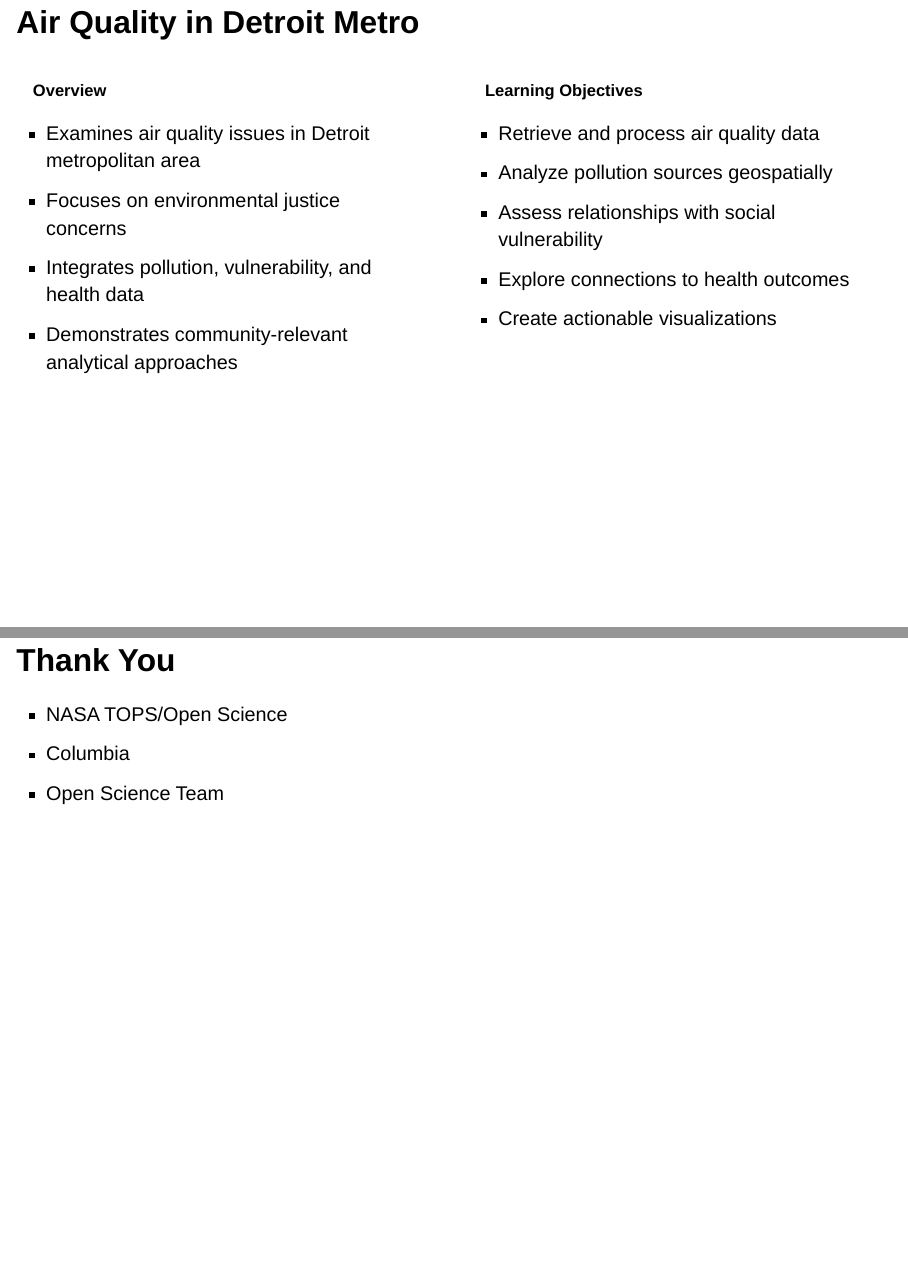
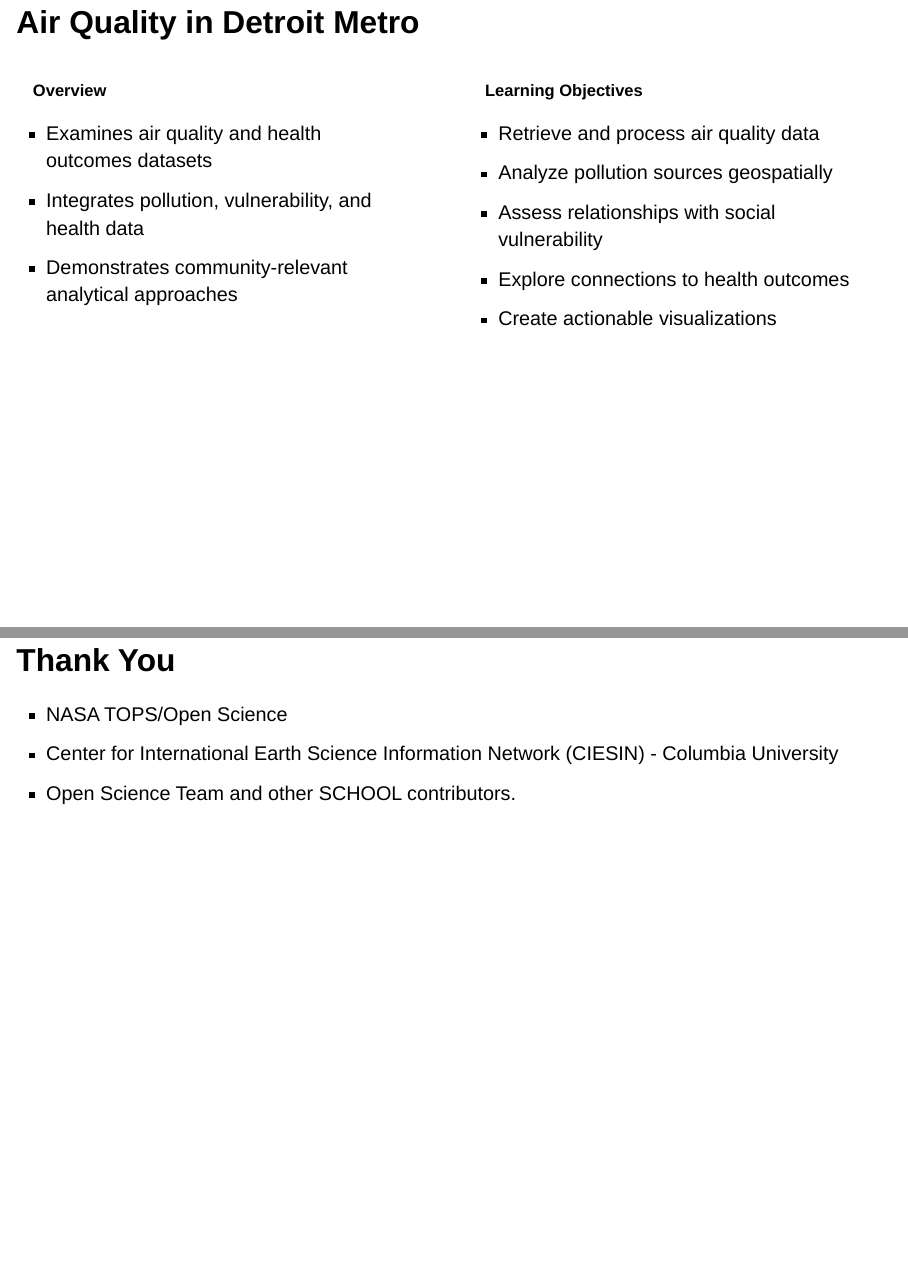
Before and after one commit to joshbrinks/aag25, a Quarto document (aag25-jbrinks.qmd): pages 7 and 39 of 39, joined at a grey line. Rendered offline with R 4.5, knitr and Pandoc in place of Quarto, with nearby package versions; drawn as Slidy slides in place of the format the file asks for.

Commit message:
final version

```diff
--- a/aag25-jbrinks.qmd
+++ b/aag25-jbrinks.qmd
@@ -86,8 +86,7 @@ This presentation is live at:
 ::: {.columns}
 ::: {.column width="50%"}
 ### Overview {.smaller}
-- Examines air quality issues in Detroit metropolitan area
-- Focuses on environmental justice concerns
+- Examines air quality and health outcomes datasets
 - Integrates pollution, vulnerability, and health data
 - Demonstrates community-relevant analytical approaches
 
@@ -818,6 +818,7 @@ TOPSTSCHOOL curriculum materials available at: [https://ciesin-geospatial.github
 ## Thank You
 
 - NASA TOPS/Open Science
-- Columbia
-- Open Science Team
+- Center for International Earth Science Information Network (CIESIN) - Columbia University
+- Open Science Team and other SCHOOL contributors.
+
 <!-- Contact information and resources -->
```
Also changed, not shown: aag25-jbrinks.qmd (5 more changed lines).
